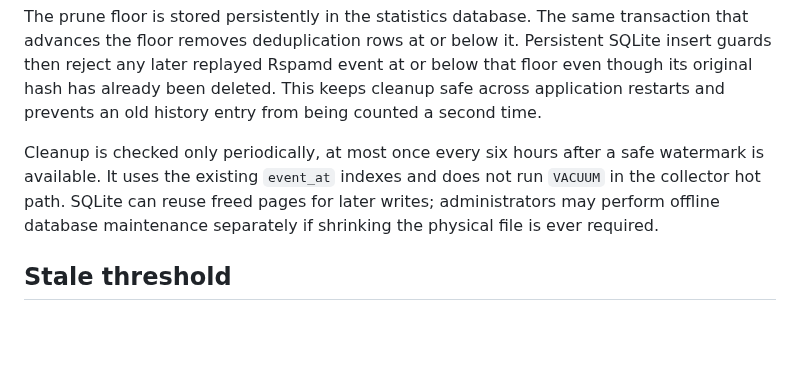
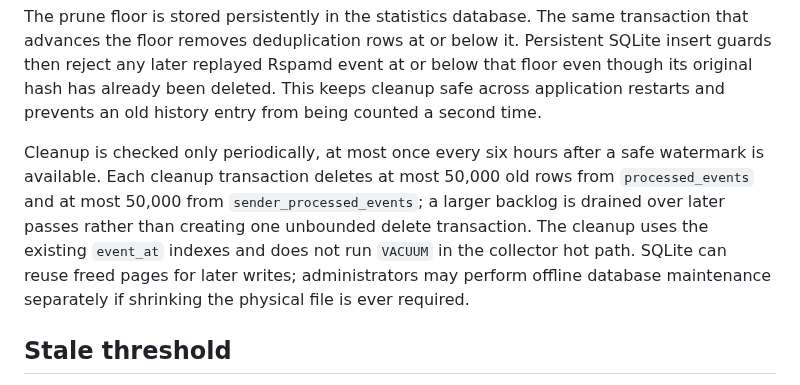
Before and after one commit to vain90/Cowcloak, a Markdown page: docs/statistics-collector-health.md, the part around the change. Drawn GitHub-style; blank space fills up the shorter version.

Commit message:
Document bounded dedup cleanup batches

```diff
--- a/docs/statistics-collector-health.md
+++ b/docs/statistics-collector-health.md
@@ -66,7 +66,7 @@ The stale threshold is `COWCLOAK_USAGE_POLL_SECONDS × COWCLOAK_USAGE_STALE_POLL
 
 The prune floor is stored persistently in the statistics database. The same transaction that advances the floor removes deduplication rows at or below it. Persistent SQLite insert guards then reject any later replayed Rspamd event at or below that floor even though its original hash has already been deleted. This keeps cleanup safe across application restarts and prevents an old history entry from being counted a second time.
 
-Cleanup is checked only periodically, at most once every six hours after a safe watermark is available. It uses the existing `event_at` indexes and does not run `VACUUM` in the collector hot path. SQLite can reuse freed pages for later writes; administrators may perform offline database maintenance separately if shrinking the physical file is ever required.
+Cleanup is checked only periodically, at most once every six hours after a safe watermark is available. Each cleanup transaction deletes at most 50,000 old rows from `processed_events` and at most 50,000 from `sender_processed_events`; a larger backlog is drained over later passes rather than creating one unbounded delete transaction. The cleanup uses the existing `event_at` indexes and does not run `VACUUM` in the collector hot path. SQLite can reuse freed pages for later writes; administrators may perform offline database maintenance separately if shrinking the physical file is ever required.
 
 ## Stale threshold
 
```
